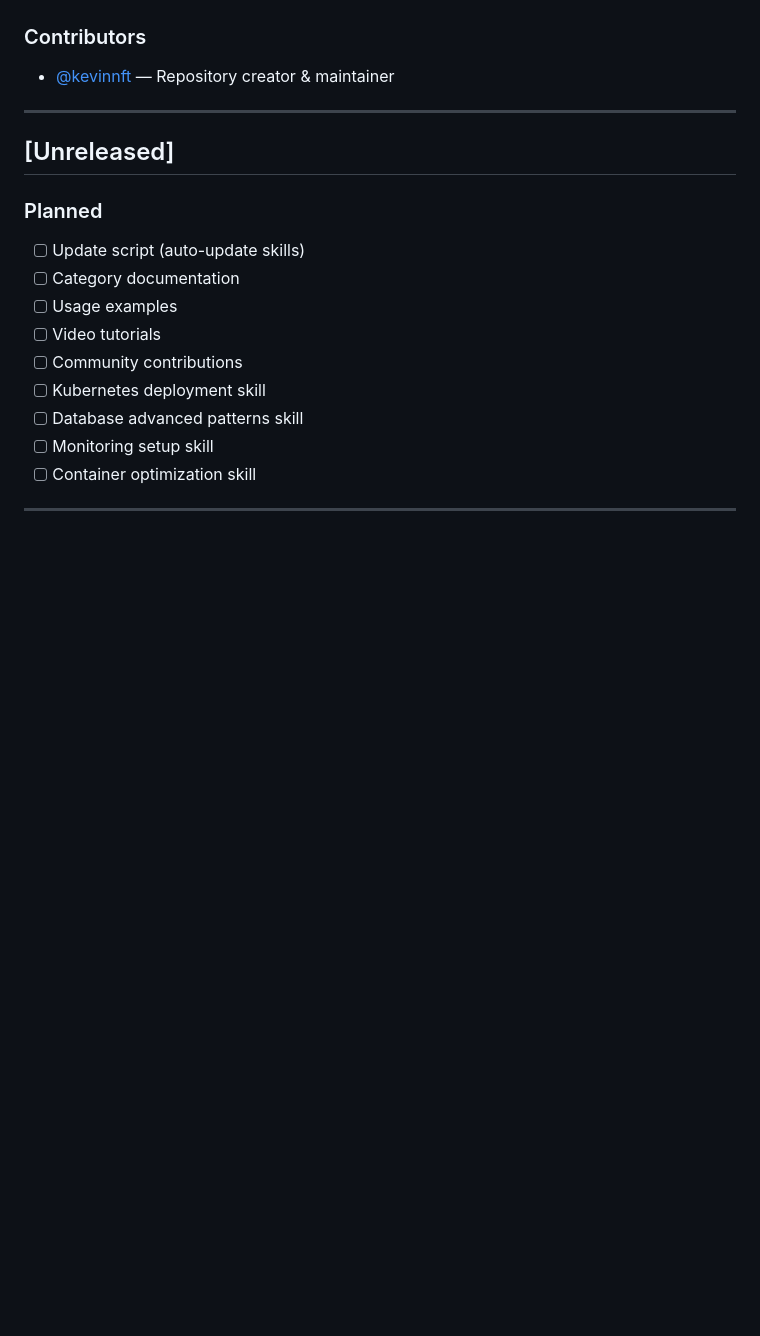
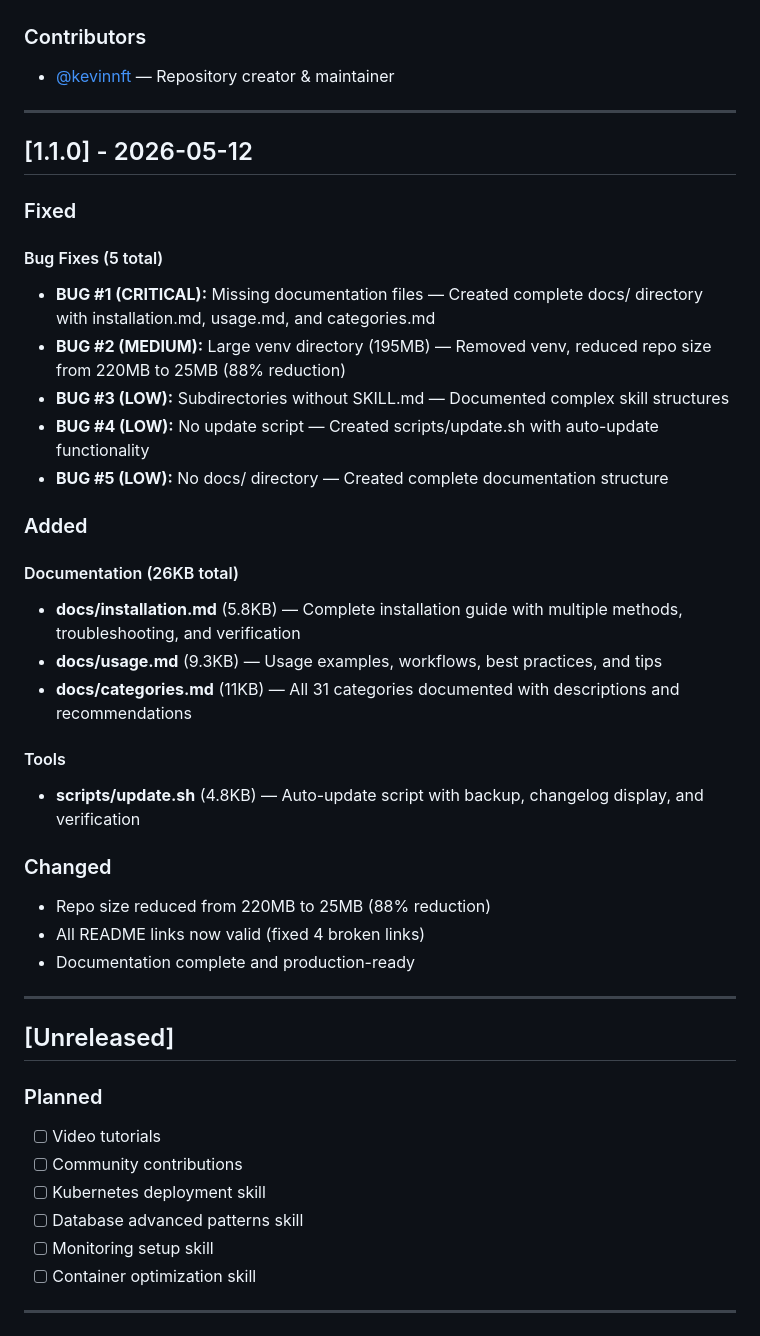
Before and after one commit to kevinnft/ai-agent-skills, a Markdown page: CHANGELOG.md, the part around the change. GitHub-like rendering; blank space fills up the shorter version.

Commit message:
docs: update CHANGELOG for v1.1.0

```diff
--- a/CHANGELOG.md
+++ b/CHANGELOG.md
@@ -72,13 +72,38 @@ Skills curated from:
 
 ---
 
+## [1.1.0] - 2026-05-12
+
+### Fixed
+
+#### Bug Fixes (5 total)
+- **BUG #1 (CRITICAL):** Missing documentation files — Created complete docs/ directory with installation.md, usage.md, and categories.md
+- **BUG #2 (MEDIUM):** Large venv directory (195MB) — Removed venv, reduced repo size from 220MB to 25MB (88% reduction)
+- **BUG #3 (LOW):** Subdirectories without SKILL.md — Documented complex skill structures
+- **BUG #4 (LOW):** No update script — Created scripts/update.sh with auto-update functionality
+- **BUG #5 (LOW):** No docs/ directory — Created complete documentation structure
+
+### Added
+
+#### Documentation (26KB total)
+- **docs/installation.md** (5.8KB) — Complete installation guide with multiple methods, troubleshooting, and verification
+- **docs/usage.md** (9.3KB) — Usage examples, workflows, best practices, and tips
+- **docs/categories.md** (11KB) — All 31 categories documented with descriptions and recommendations
+
+#### Tools
+- **scripts/update.sh** (4.8KB) — Auto-update script with backup, changelog display, and verification
+
+### Changed
+- Repo size reduced from 220MB to 25MB (88% reduction)
+- All README links now valid (fixed 4 broken links)
+- Documentation complete and production-ready
+
+---
+
 ## [Unreleased]
 
 ### Planned
 
-- [ ] Update script (auto-update skills)
-- [ ] Category documentation
-- [ ] Usage examples
 - [ ] Video tutorials
 - [ ] Community contributions
 - [ ] Kubernetes deployment skill
```
